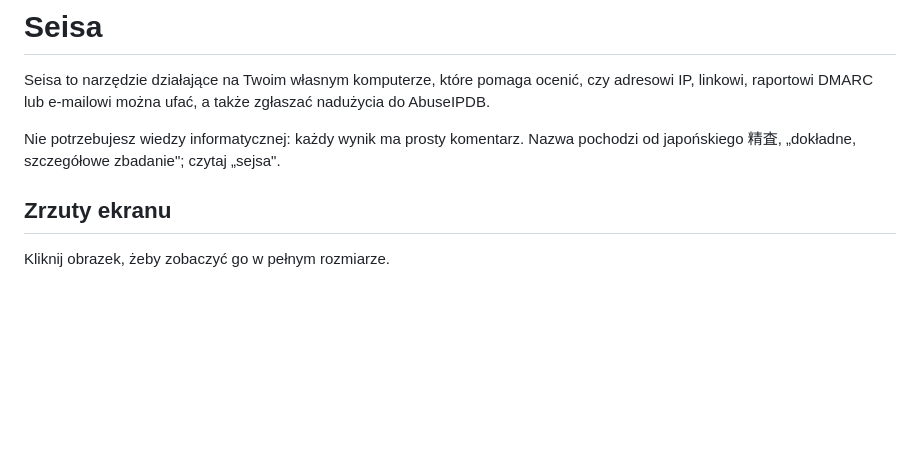
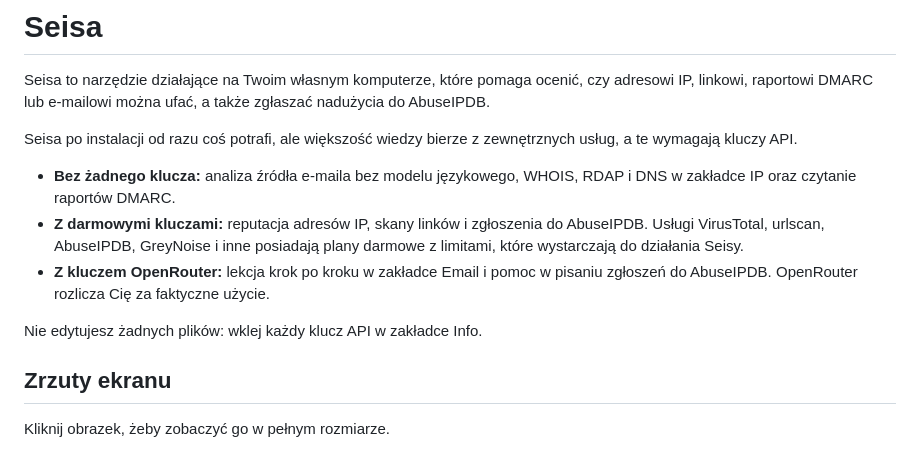
Before and after one commit to arcymonek/seisa, a Markdown page: README.pl.md, the part around the change. Drawn GitHub-style; blank space fills up the shorter version.

```diff
--- a/README.pl.md
+++ b/README.pl.md
@@ -17,7 +17,13 @@
 
 Seisa to narzędzie działające na Twoim własnym komputerze, które pomaga ocenić, czy adresowi IP, linkowi, raportowi DMARC lub e-mailowi można ufać, a także zgłaszać nadużycia do AbuseIPDB.
 
-Nie potrzebujesz wiedzy informatycznej: każdy wynik ma prosty komentarz. Nazwa pochodzi od japońskiego 精査, „dokładne, szczegółowe zbadanie"; czytaj „sejsa".
+Seisa po instalacji od razu coś potrafi, ale większość wiedzy bierze z zewnętrznych usług, a te wymagają kluczy API.
+
+- **Bez żadnego klucza:** analiza źródła e-maila bez modelu językowego, WHOIS, RDAP i DNS w zakładce IP oraz czytanie raportów DMARC.
+- **Z darmowymi kluczami:** reputacja adresów IP, skany linków i zgłoszenia do AbuseIPDB. Usługi VirusTotal, urlscan, AbuseIPDB, GreyNoise i inne posiadają plany darmowe z limitami, które wystarczają do działania Seisy.
+- **Z kluczem OpenRouter:** lekcja krok po kroku w zakładce Email i pomoc w pisaniu zgłoszeń do AbuseIPDB. OpenRouter rozlicza Cię za faktyczne użycie.
+
+Nie edytujesz żadnych plików: wklej każdy klucz API w zakładce Info.
 
 ## Zrzuty ekranu
 
```
Also changed, not shown: README.md (+7 -1 lines).
